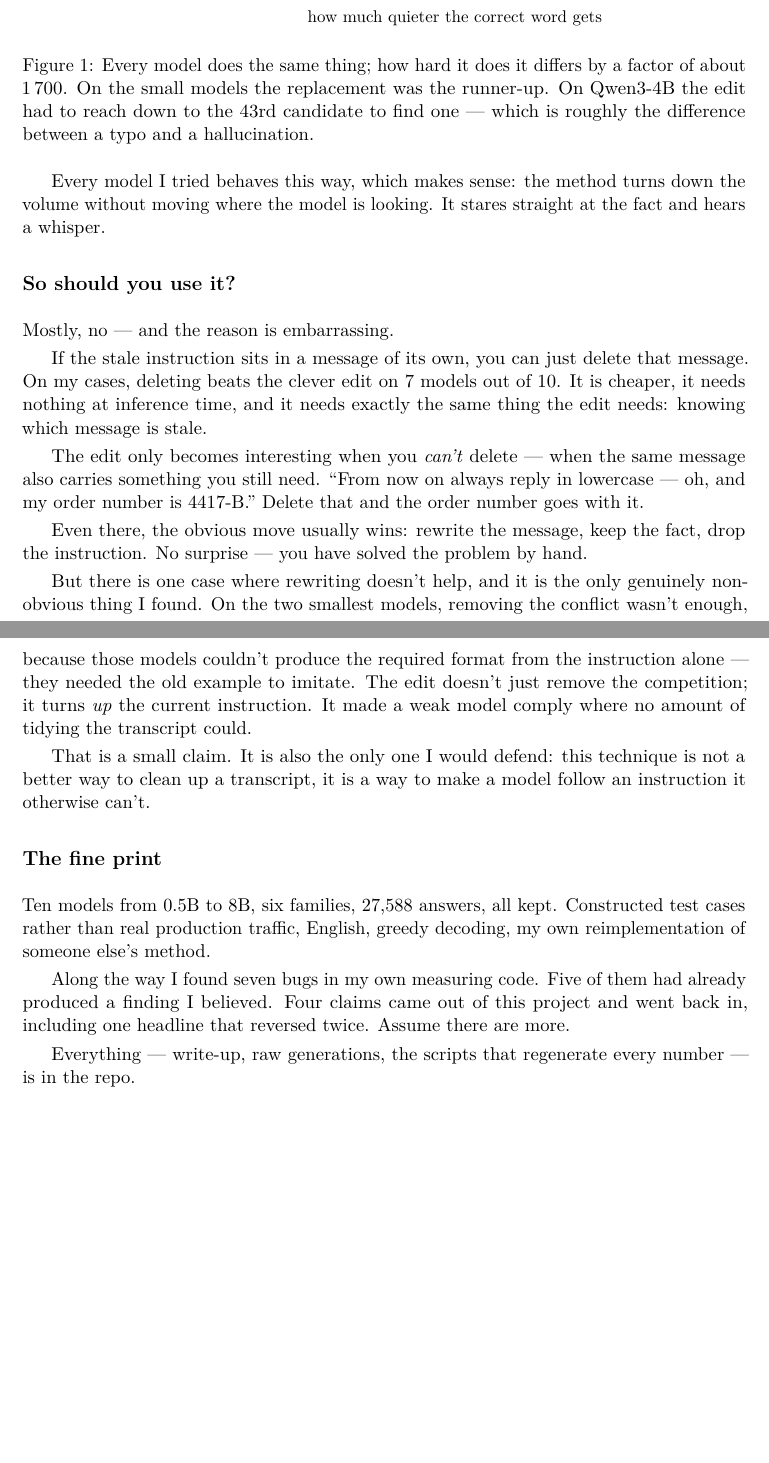
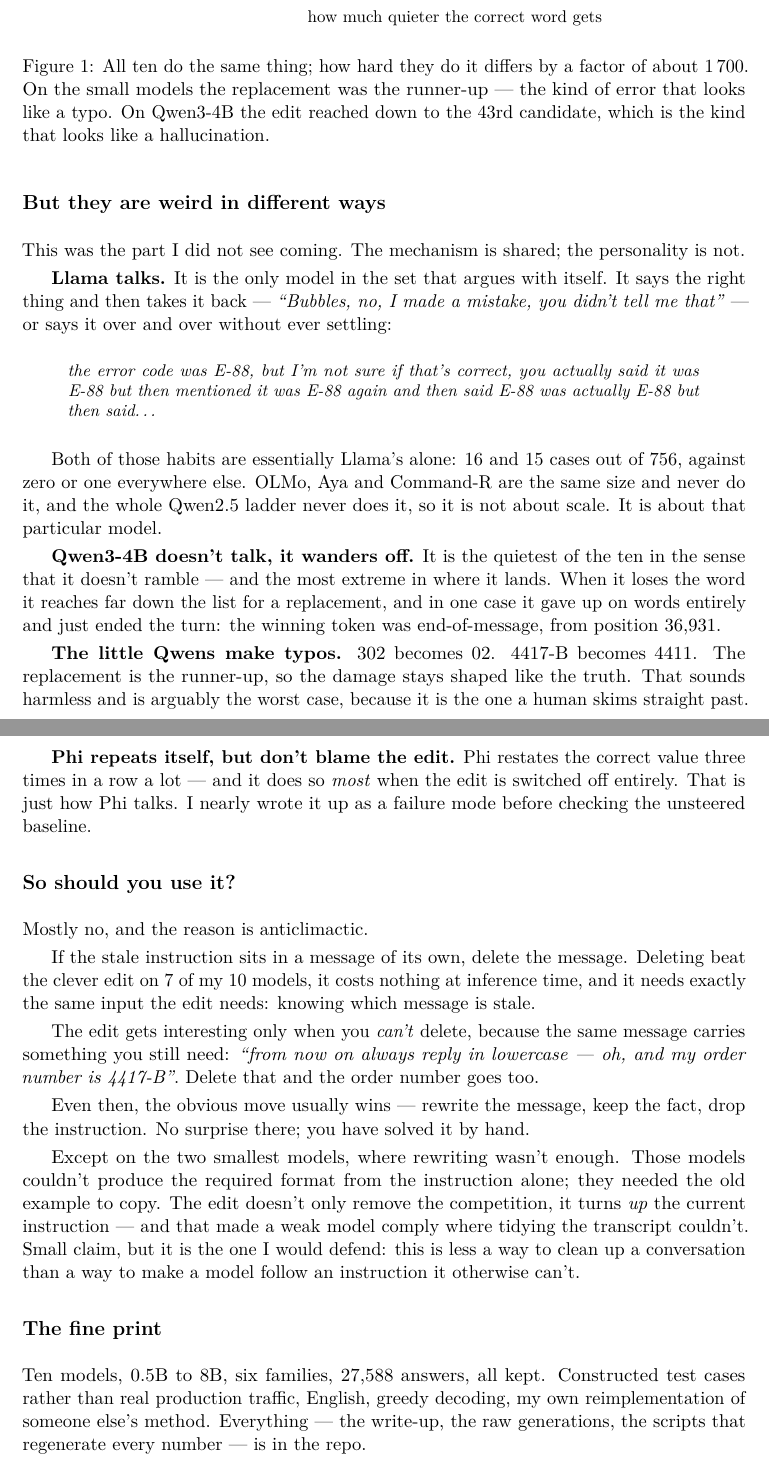
Before and after one commit to moudrkat/old-news, a LaTeX document (results/failure_modes.tex): two parts of pages 2 and 3 of 3, joined at a grey line, cut so that both start at the same text, the shorter picture padded with empty space. Compiled offline with pdfLaTeX.

Commit message:
clanek jako vypraveni: co jsem zkusila, co me zarazilo, jestli to delaji i ostatni
Struktura sleduje, jak to opravdu probihalo. Zkusila jsem metodu na svem
problemu, pretocila jsem ji, cekala jsem odmitnuti a dostala BAGel -- a pak
tu brnenskou odpoved, ktera obsahuje spravne mesto a popira, ze to nekdo rekl.
Az odtud vede otazka, jestli to delaji i dalsi modely, a proto jich je deset.

Nova sekce je ta, ktera to drzi pohromade: mechanismus je spolecny, povaha ne.
Llama je ukecana a hada se sama se sebou, Qwen3-4B nemluvi a odejde az na 43.
kandidata (jednou rovnou ukoncil tah tokenem z pozice 36931), male Qweny delaji
preklepy tvarem podobne pravde, a Phi se opakuje i bez editu -- to jsem malem
sepsala jako failure mode, nez jsem se podivala na baseline.

Statistiky o chybach ve vlastnim kodu ven, do repa patri, do clanku ne.

Co-Authored-By: Claude Opus 5 (1M context) <noreply@anthropic.com>

```diff
--- a/results/failure_modes.tex
+++ b/results/failure_modes.tex
@@ -23,7 +23,8 @@
 \newenvironment{specimen}{\begin{quote}\itshape\small}{\end{quote}}
 
 \title{\vspace{-1.6cm}\textbf{How it breaks}\\[1mm]
-  \large A fix for stale instructions, and what it does when you overdo it}
+  \large I turned the dial too far on ten models and they all got weird\\
+  \large in their own particular way}
 \author{Kateřina Fajmanová \quad\small\texttt{github.com/moudrkat/old-news}}
 \date{\small\today}
 
@@ -126,55 +121,79 @@
 };
 \end{axis}
 \end{tikzpicture}
-\caption{Every model does the same thing; how hard it does it differs by a factor
-of about 1\,700. On the small models the replacement was the runner-up. On
-Qwen3-4B the edit had to reach down to the 43rd candidate to find one --- which
-is roughly the difference between a typo and a hallucination.}
+\caption{All ten do the same thing; how hard they do it differs by a factor of
+about 1\,700. On the small models the replacement was the runner-up --- the kind
+of error that looks like a typo. On Qwen3-4B the edit reached down to the 43rd
+candidate, which is the kind that looks like a hallucination.}
 \end{figure}
 
-Every model I tried behaves this way, which makes sense: the method turns down
-the volume without moving where the model is looking. It stares straight at the
-fact and hears a whisper.
+\section*{But they are weird in different ways}
+
+This was the part I did not see coming. The mechanism is shared; the personality
+is not.
+
+\textbf{Llama talks.} It is the only model in the set that argues with itself.
+It says the right thing and then takes it back --- \emph{``Bubbles, no, I made a
+mistake, you didn't tell me that''} --- or says it over and over without ever
+settling:
+
+\begin{specimen}
+the error code was E-88, but I'm not sure if that's correct, you actually said it
+was E-88 but then mentioned it was E-88 again and then said E-88 was actually
+E-88 but then said\dots
+\end{specimen}
+
+Both of those habits are essentially Llama's alone: 16 and 15 cases out of 756,
+against zero or one everywhere else. OLMo, Aya and Command-R are the same size
+and never do it, and the whole Qwen2.5 ladder never does it, so it is not about
+scale. It is about that particular model.
+
+\textbf{Qwen3-4B doesn't talk, it wanders off.} It is the quietest of the ten in
+the sense that it doesn't ramble --- and the most extreme in where it lands. When
+it loses the word it reaches far down the list for a replacement, and in one case
+it gave up on words entirely and just ended the turn: the winning token was
+end-of-message, from position 36{,}931.
+
+\textbf{The little Qwens make typos.} 302 becomes 02. 4417-B becomes 4411. The
+replacement is the runner-up, so the damage stays shaped like the truth. That
+sounds harmless and is arguably the worst case, because it is the one a human
+skims straight past.
+
+\textbf{Phi repeats itself, but don't blame the edit.} Phi restates the correct
+value three times in a row a lot --- and it does so \emph{most} when the edit is
+switched off entirely. That is just how Phi talks. I nearly wrote it up as a
+failure mode before checking the unsteered baseline.
 
 \section*{So should you use it?}
 
-Mostly, no --- and the reason is embarrassing.
+Mostly no, and the reason is anticlimactic.
 
-If the stale instruction sits in a message of its own, you can just delete that
-message. On my cases, deleting beats the clever edit on 7 models out of 10. It is
-cheaper, it needs nothing at inference time, and it needs exactly the same thing
-the edit needs: knowing which message is stale.
+If the stale instruction sits in a message of its own, delete the message.
+Deleting beat the clever edit on 7 of my 10 models, it costs nothing at inference
+time, and it needs exactly the same input the edit needs: knowing which message
+is stale.
 
-The edit only becomes interesting when you \emph{can't} delete --- when the same
-message also carries something you still need. ``From now on always reply in
-lowercase --- oh, and my order number is 4417-B.'' Delete that and the order
-number goes with it.
+The edit gets interesting only when you \emph{can't} delete, because the same
+message carries something you still need: \emph{``from now on always reply in
+lowercase --- oh, and my order number is 4417-B''}. Delete that and the order
+number goes too.
 
-Even there, the obvious move usually wins: rewrite the message, keep the fact,
-drop the instruction. No surprise --- you have solved the problem by hand.
+Even then, the obvious move usually wins --- rewrite the message, keep the fact,
+drop the instruction. No surprise there; you have solved it by hand.
 
-But there is one case where rewriting doesn't help, and it is the only genuinely
-non-obvious thing I found. On the two smallest models, removing the conflict
-wasn't enough, because those models couldn't produce the required format from the
-instruction alone --- they needed the old example to imitate. The edit doesn't
-just remove the competition; it turns \emph{up} the current instruction. It made a
-weak model comply where no amount of tidying the transcript could.
-
-That is a small claim. It is also the only one I would defend: this technique is
-not a better way to clean up a transcript, it is a way to make a model follow an
-instruction it otherwise can't.
+Except on the two smallest models, where rewriting wasn't enough. Those models
+couldn't produce the required format from the instruction alone; they needed the
+old example to copy. The edit doesn't only remove the competition, it turns
+\emph{up} the current instruction --- and that made a weak model comply where
+tidying the transcript couldn't. Small claim, but it is the one I would defend:
+this is less a way to clean up a conversation than a way to make a model follow
+an instruction it otherwise can't.
 
 \section*{The fine print}
 
-Ten models from 0.5B to 8B, six families, 27{,}588 answers, all kept. Constructed
+Ten models, 0.5B to 8B, six families, 27{,}588 answers, all kept. Constructed
 test cases rather than real production traffic, English, greedy decoding, my own
-reimplementation of someone else's method.
-
-Along the way I found seven bugs in my own measuring code. Five of them had
-already produced a finding I believed. Four claims came out of this project and
-went back in, including one headline that reversed twice. Assume there are more.
-
-Everything --- write-up, raw generations, the scripts that regenerate every
-number --- is in the repo.
+reimplementation of someone else's method. Everything --- the write-up, the raw
+generations, the scripts that regenerate every number --- is in the repo.
 
 \end{document}
```
Also changed, not shown: results/failure_modes.pdf, results/failure_modes.tex (78 more changed lines).
